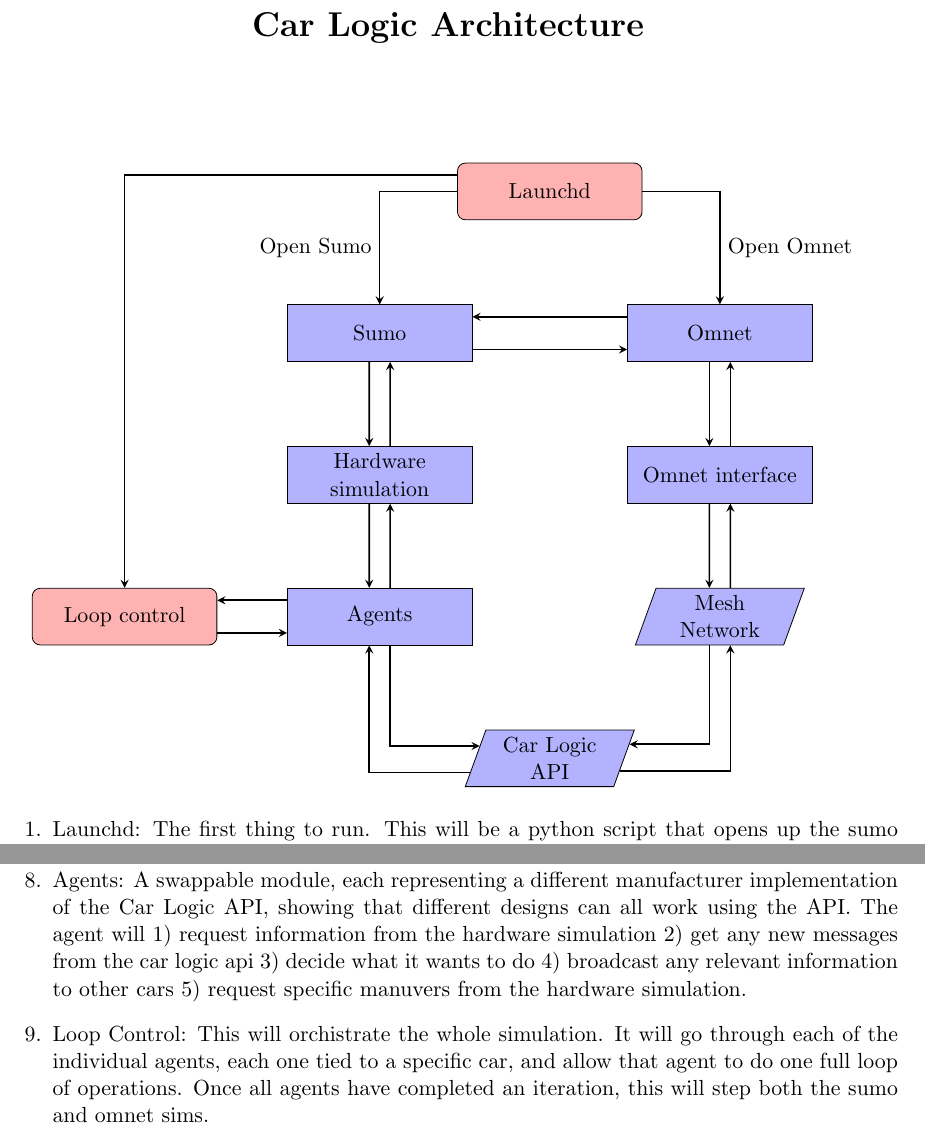
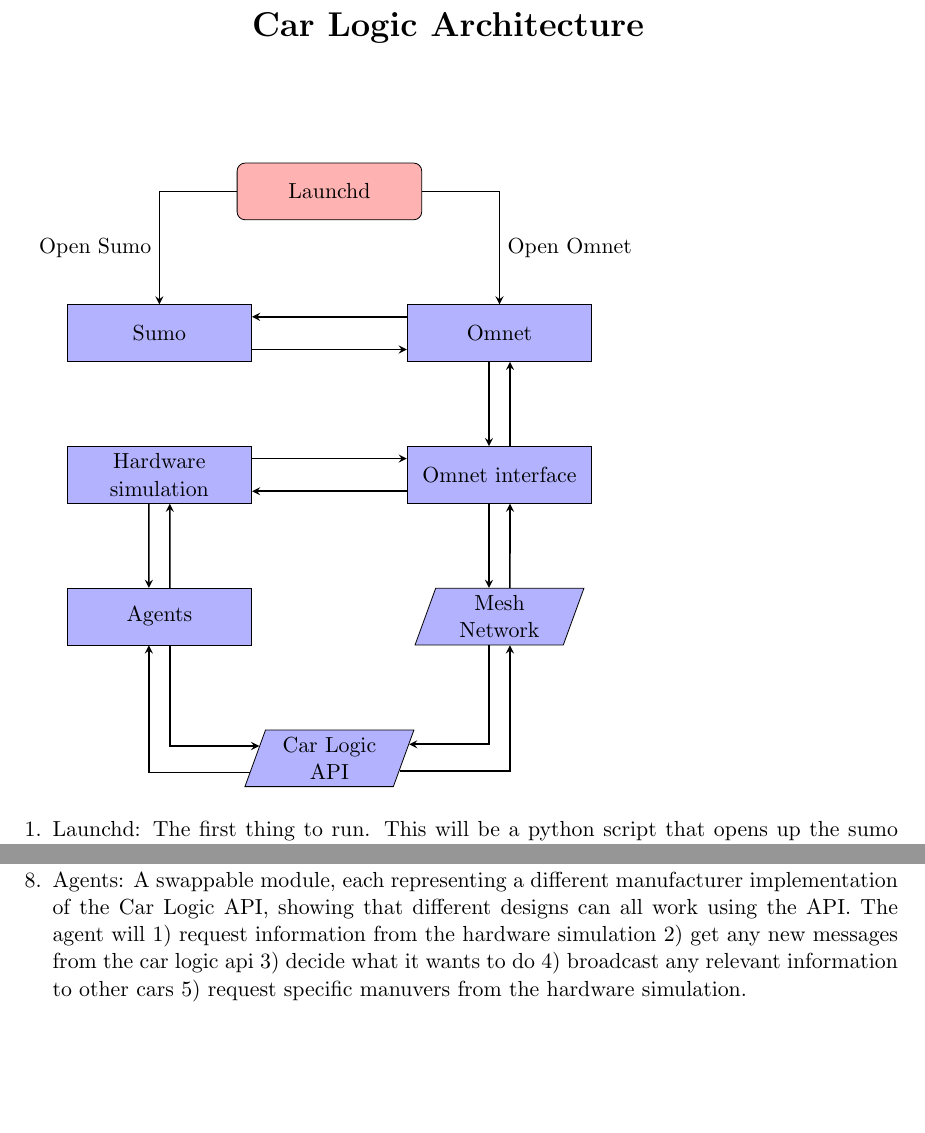
Before and after one commit to burtonwilliamt/carlogicapi, a LaTeX document (diagrams/architecture.tex): two parts of pages 1 and 2 of 2, joined at a grey line, cut so that both start at the same text, the shorter picture padded with empty space. Compiled offline with pdfLaTeX.

Commit message:
updated arch

```diff
--- a/diagrams/architecture.tex
+++ b/diagrams/architecture.tex
@@ -64,17 +64,9 @@
 	\node (carLogicAPI)[io, below of=agents, xshift=3cm]{Car Logic API};
 
 
-% Controller
-
-	\node(loopStatement)[startstop, left of=agents, xshift=-2cm]{Loop control};
-
-
-
-
 
 
 % Launchd statement arrows
-	\draw [arrow] (launchd.170) -| (loopStatement);
 
 	\draw [arrow] (launchd) -| node[ anchor=east, yshift=-1cm]{Open Sumo} (sumo);
 	\draw [arrow] (launchd) -| node [anchor=west, yshift=-1cm]{Open Omnet}(omnet);
@@ -95,8 +87,8 @@
 
 
 % Hardware Stack
-	\draw [arrow] (sumo.250) -- (hardwareSim.110);
-	\draw [arrow] (hardwareSim.70) -- (sumo.290);
+	\draw [arrow] (omnetPY.190) -- (hardwareSim.350);
+	\draw [arrow] (hardwareSim.10) -- (omnetPY.170);
 
 	\draw [arrow] (hardwareSim.250) -- (agents.110);
 	\draw [arrow] (agents.70) -- (hardwareSim.290);
@@ -139,9 +126,5 @@
 			hardware simulation 2) get any new messages from the car logic api 3) decide
 			what it wants to do 4) broadcast any relevant information to other cars
 			5) request specific manuvers from the hardware simulation.
-		\item Loop Control: This will orchistrate the whole simulation. It will go
-			through each of the individual agents, each one tied to a specific car,
-			and allow that agent to do one full loop of operations. Once all agents
-			have completed an iteration, this will step both the sumo and omnet sims.
 	\end{enumerate}
 \end{document}
```
Also changed, not shown: diagrams/architecture.pdf, diagrams/architecture.tex (5 more changed lines), 1 other file.
